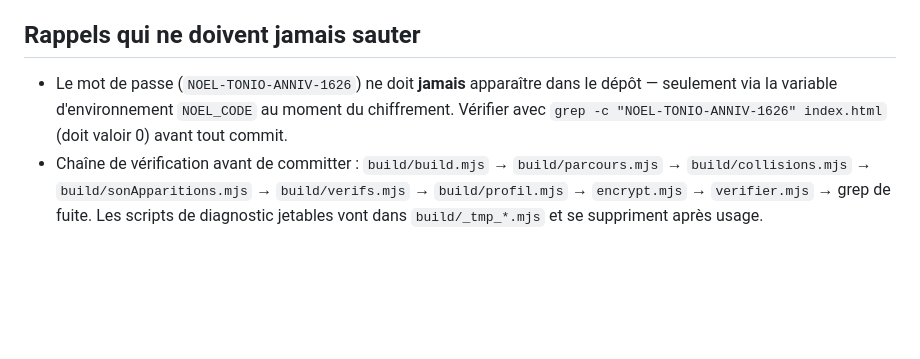
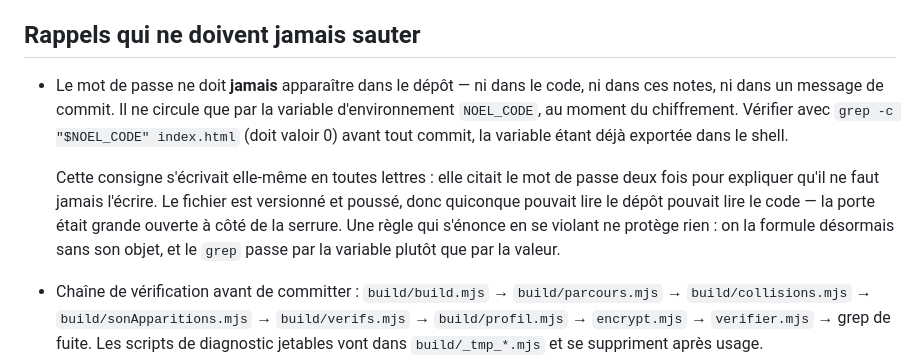
Before and after one commit to Tonio103/Anniv-Noel-, a Markdown page: notes/ROADMAP.md, the part around the change. Drawn GitHub-style; blank space fills up the shorter version.

Commit message:
Retirer le mot de passe de la consigne qui interdit de l'ecrire
La regle « le mot de passe ne doit jamais apparaitre dans le depot » le
citait en toutes lettres, deux fois, dans un fichier versionne et pousse.
Quiconque pouvait lire le depot pouvait donc lire le code : la porte etait
grande ouverte a cote de la serrure, et tout le chiffrement du bundle ne
protegeait plus rien.

La consigne est reformulee sans son objet, et le grep de verification
passe par `$NOEL_CODE` plutot que par la valeur — la commande reste
copiable telle quelle puisque la variable est deja exportee au build.

L'arbre de travail est desormais net. La valeur subsiste en revanche dans
un commit de l'historique deja pousse ; la nettoyer demanderait une
reecriture d'historique, qui n'est pas une decision a prendre seul.

Co-Authored-By: Claude Opus 5 <noreply@anthropic.com>
Claude-Session: https://claude.ai/code/session_016Bco7vH3DgcD3KczSJC5sg

```diff
--- a/notes/ROADMAP.md
+++ b/notes/ROADMAP.md
@@ -71,11 +71,18 @@ a les moyens de mieux faire.
 
 ## Rappels qui ne doivent jamais sauter
 
-- Le mot de passe (`NOEL-TONIO-ANNIV-1626`) ne doit **jamais** apparaître
-  dans le dépôt — seulement via la variable d'environnement `NOEL_CODE` au
-  moment du chiffrement. Vérifier avec
-  `grep -c "NOEL-TONIO-ANNIV-1626" index.html` (doit valoir 0) avant tout
-  commit.
+- Le mot de passe ne doit **jamais** apparaître dans le dépôt — ni dans le
+  code, ni dans ces notes, ni dans un message de commit. Il ne circule que
+  par la variable d'environnement `NOEL_CODE`, au moment du chiffrement.
+  Vérifier avec `grep -c "$NOEL_CODE" index.html` (doit valoir 0) avant tout
+  commit, la variable étant déjà exportée dans le shell.
+
+  Cette consigne s'écrivait elle-même en toutes lettres : elle citait le mot
+  de passe deux fois pour expliquer qu'il ne faut jamais l'écrire. Le fichier
+  est versionné et poussé, donc quiconque pouvait lire le dépôt pouvait lire
+  le code — la porte était grande ouverte à côté de la serrure. Une règle qui
+  s'énonce en se violant ne protège rien : on la formule désormais sans son
+  objet, et le `grep` passe par la variable plutôt que par la valeur.
 - Chaîne de vérification avant de committer : `build/build.mjs` →
   `build/parcours.mjs` → `build/collisions.mjs` → `build/sonApparitions.mjs`
   → `build/verifs.mjs` → `build/profil.mjs` → `encrypt.mjs` →
```
